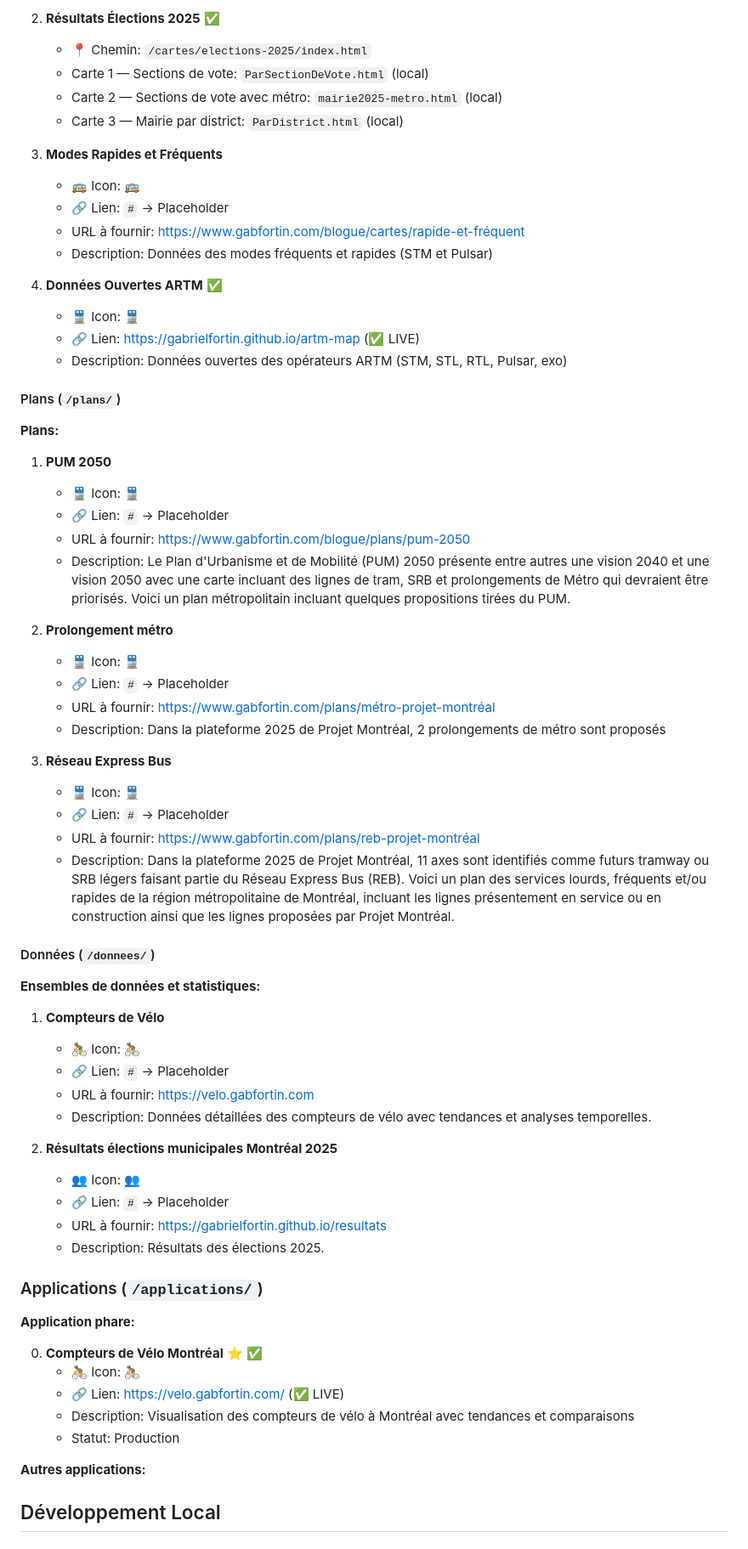
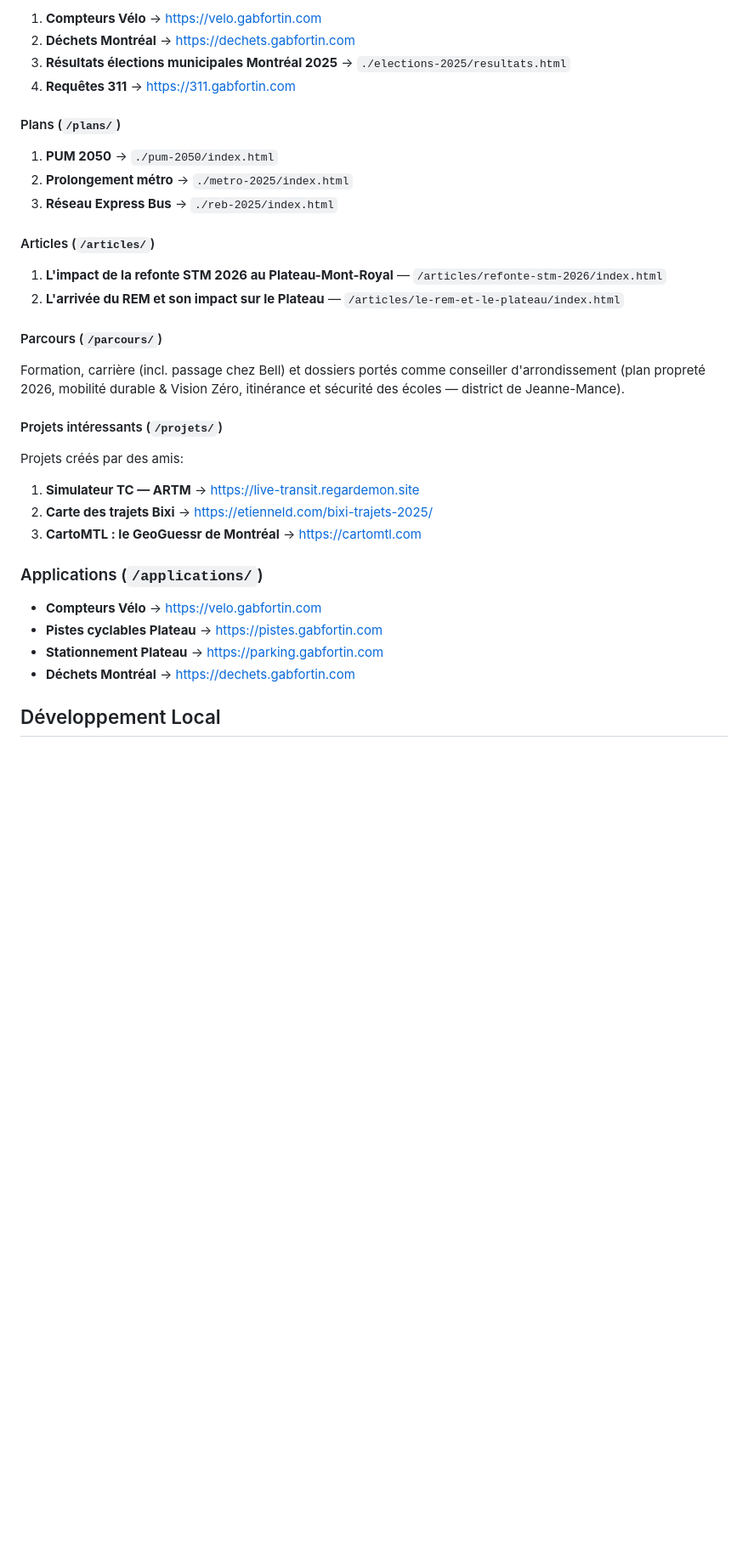
Before and after one commit to gabrielfortin/website, a Markdown page: README.md, the part around one of its changes. Shown at 85% size. Rendered like a GitHub page; blank space fills up the shorter version.

Commit message:
Mise a jour du README

```diff
--- a/README.md
+++ b/README.md
@@ -69,72 +57,37 @@ Page principale avec présentation et navigation vers:
 
-2. **Résultats Élections 2025** ✅
-   - 📍 Chemin: `/cartes/elections-2025/index.html`
-   - Carte 1 — Sections de vote: `ParSectionDeVote.html` (local)
-   - Carte 2 — Sections de vote avec métro: `mairie2025-metro.html` (local)
-   - Carte 3 — Mairie par district: `ParDistrict.html` (local)
-
-3. **Modes Rapides et Fréquents**
-   - 🚌 Icon: 🚌
-   - 🔗 Lien: `#` → Placeholder
-   - URL à fournir: https://www.gabfortin.com/blogue/cartes/rapide-et-fréquent
-   - Description: Données des modes fréquents et rapides (STM et Pulsar)
-
-4. **Données Ouvertes ARTM** ✅
-   - 🚆 Icon: 🚆
-   - 🔗 Lien: https://gabrielfortin.github.io/artm-map (✅ LIVE)
-   - Description: Données ouvertes des opérateurs ARTM (STM, STL, RTL, Pulsar, exo)
+1. **Compteurs Vélo** → https://velo.gabfortin.com
+2. **Déchets Montréal** → https://dechets.gabfortin.com
+3. **Résultats élections municipales Montréal 2025** → `./elections-2025/resultats.html`
+4. **Requêtes 311** → https://311.gabfortin.com
 
 #### Plans (`/plans/`)
 
-**Plans:**
+1. **PUM 2050** → `./pum-2050/index.html`
+2. **Prolongement métro** → `./metro-2025/index.html`
+3. **Réseau Express Bus** → `./reb-2025/index.html`
 
-1. **PUM 2050**
-   - 🚆 Icon: 🚆
-   - 🔗 Lien: `#` → Placeholder
-   - URL à fournir: https://www.gabfortin.com/blogue/plans/pum-2050
-   - Description: Le Plan d'Urbanisme et de Mobilité (PUM) 2050 présente entre autres une vision 2040 et une vision 2050 avec une carte incluant des lignes de tram, SRB et prolongements de Métro qui devraient être priorisés. Voici un plan métropolitain incluant quelques propositions tirées du PUM.
+#### Articles (`/articles/`)
 
-2. **Prolongement métro**
-   - 🚆 Icon: 🚆
-   - 🔗 Lien: `#` → Placeholder
-   - URL à fournir: https://www.gabfortin.com/plans/métro-projet-montréal
-   - Description: Dans la plateforme 2025 de Projet Montréal, 2 prolongements de métro sont proposés
+1. **L'impact de la refonte STM 2026 au Plateau-Mont-Royal** — `/articles/refonte-stm-2026/index.html`
+2. **L'arrivée du REM et son impact sur le Plateau** — `/articles/le-rem-et-le-plateau/index.html`
 
-3. **Réseau Express Bus**
-    - 🚆 Icon: 🚆
-    - 🔗 Lien: `#` → Placeholder
-    - URL à fournir: https://www.gabfortin.com/plans/reb-projet-montréal
-    - Description: Dans la plateforme 2025 de Projet Montréal, 11 axes sont identifiés comme futurs tramway ou SRB légers faisant partie du Réseau Express Bus (REB). Voici un plan des services lourds, fréquents et/ou rapides de la région métropolitaine de Montréal, incluant les lignes présentement en service ou en construction ainsi que les lignes proposées par Projet Montréal.
+#### Parcours (`/parcours/`)
 
-#### Données (`/donnees/`)
+Formation, carrière (incl. passage chez Bell) et dossiers portés comme conseiller d'arrondissement (plan propreté 2026, mobilité durable & Vision Zéro, itinérance et sécurité des écoles — district de Jeanne-Mance).
 
-**Ensembles de données et statistiques:**
+#### Projets intéressants (`/projets/`)
 
-1. **Compteurs de Vélo**
-   - 🚴 Icon: 🚴
-   - 🔗 Lien: `#` → Placeholder
-   - URL à fournir: https://velo.gabfortin.com
-   - Description: Données détaillées des compteurs de vélo avec tendances et analyses temporelles.
-
-2. **Résultats élections municipales Montréal 2025**
-   - 👥 Icon: 👥
-   - 🔗 Lien: `#` → Placeholder
-   - URL à fournir: https://gabrielfortin.github.io/resultats
-   - Description: Résultats des élections 2025.
-
+Projets créés par des amis:
+1. **Simulateur TC — ARTM** → https://live-transit.regardemon.site
+2. **Carte des trajets Bixi** → https://etienneld.com/bixi-trajets-2025/
+3. **CartoMTL : le GeoGuessr de Montréal** → https://cartomtl.com
 
 ### Applications (`/applications/`)
 
-**Application phare:**
-
-0. **Compteurs de Vélo Montréal** ⭐ ✅
-   - 🚴 Icon: 🚴
-   - 🔗 Lien: https://velo.gabfortin.com/ (✅ LIVE)
-   - Description: Visualisation des compteurs de vélo à Montréal avec tendances et comparaisons
-   - Statut: Production
-
-**Autres applications:**
-
+- **Compteurs Vélo** → https://velo.gabfortin.com
+- **Pistes cyclables Plateau** → https://pistes.gabfortin.com
+- **Stationnement Plateau** → https://parking.gabfortin.com
+- **Déchets Montréal** → https://dechets.gabfortin.com
 
 ## Développement Local
 
```
Also changed, not shown: other parts of README.md (+30 -55 lines).
